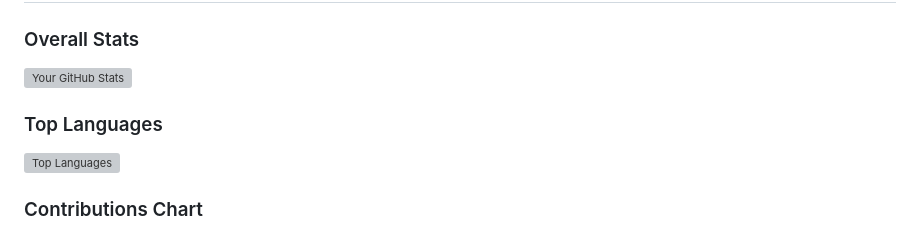
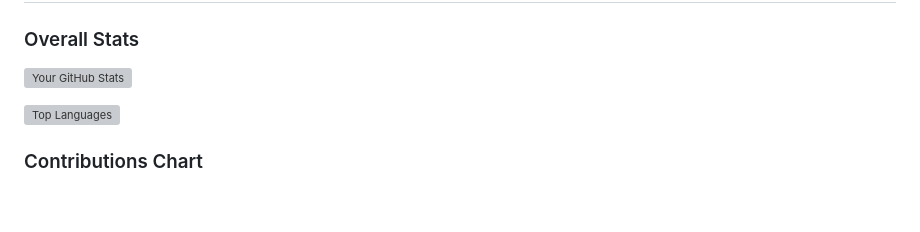
Before and after one commit to Edgar-Mendonca/Edgar-Mendonca, a Markdown page: README.md, the part around the change. Drawn GitHub-style; blank space fills up the shorter version; grey boxes are pictures that could not be loaded.

```diff
--- a/README.md
+++ b/README.md
@@ -49,7 +49,6 @@ I'm currently focused on learning Python, AI, statistics and DoE for experiments
 ### Overall Stats
 ![Your GitHub Stats](https://github-readme-stats.vercel.app/api?username=Edgar-Mendonca&show_icons=true&hide=contribs,prs&count_private=true&theme=radical)
 
-### Top Languages
 ![Top Languages](https://github-readme-stats.vercel.app/api/top-langs/?username=Edgar-Mendonca&layout=compact&theme=radical)
 
 ### Contributions Chart
```
